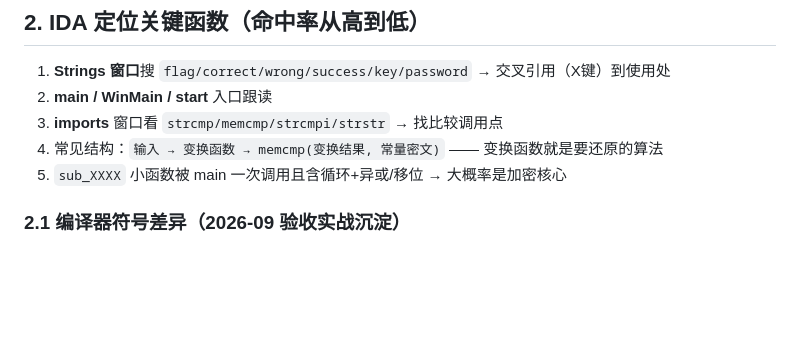
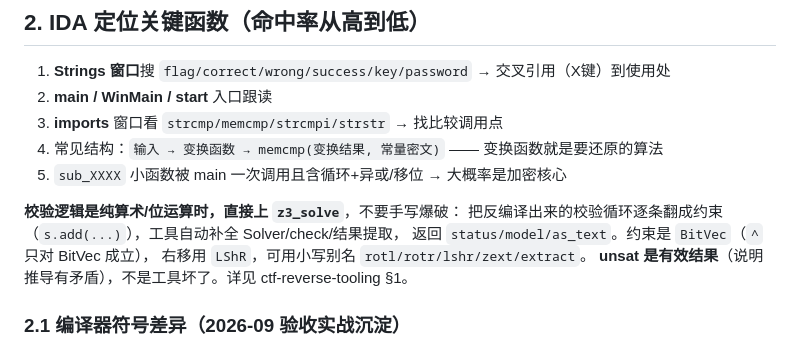
Before and after one commit to ip2867/ctf-re-tool, a Markdown page: skills/ctf-reverse-binary/SKILL.md, the part around the change. GitHub-like rendering; blank space fills up the shorter version.

Commit message:
docs(skills): ctf-reverse-binary 补 z3_solve 入口指引
上一提交把 z3_solve 工具接进 main.js 六处，但主逆向 skill
（AI 做二进制题最先读的那份）没提到它，AI 不会主动去用。
补一段：校验逻辑是纯算术/位运算时直接上 z3_solve，
并点明 BitVec 的 ^、LShR、小写别名、以及"unsat 是有效结果"。

```diff
--- a/skills/ctf-reverse-binary/SKILL.md
+++ b/skills/ctf-reverse-binary/SKILL.md
@@ -59,6 +59,12 @@ EXE/ELF → DIE查壳 → (有壳:脱壳) → IDA静态取数
 3. **imports** 窗口看 `strcmp/memcmp/strcmpi/strstr` → 找比较调用点
 4. 常见结构：`输入 → 变换函数 → memcmp(变换结果, 常量密文)` —— 变换函数就是要还原的算法
 5. `sub_XXXX` 小函数被 main 一次调用且含循环+异或/移位 → 大概率是加密核心
+
+**校验逻辑是纯算术/位运算时，直接上 `z3_solve`**，不要手写爆破：
+把反编译出来的校验循环逐条翻成约束（`s.add(...)`），工具自动补全 Solver/check/结果提取，
+返回 `status/model/as_text`。约束是 `BitVec`（`^` 只对 BitVec 成立），
+右移用 `LShR`，可用小写别名 `rotl/rotr/lshr/zext/extract`。
+**unsat 是有效结果**（说明推导有矛盾），不是工具坏了。详见 ctf-reverse-tooling §1。
 
 ### 2.1 编译器符号差异（2026-09 验收实战沉淀）
 
```
